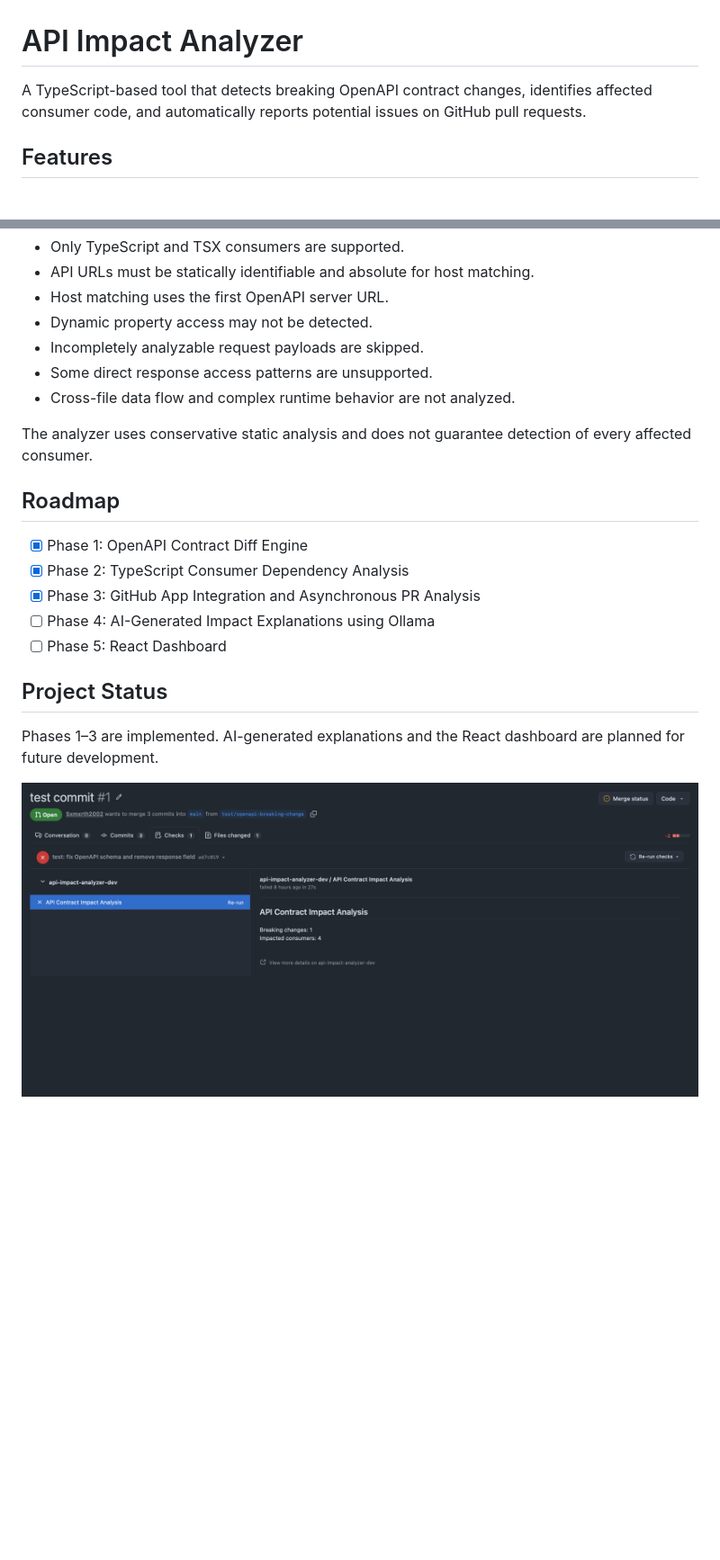
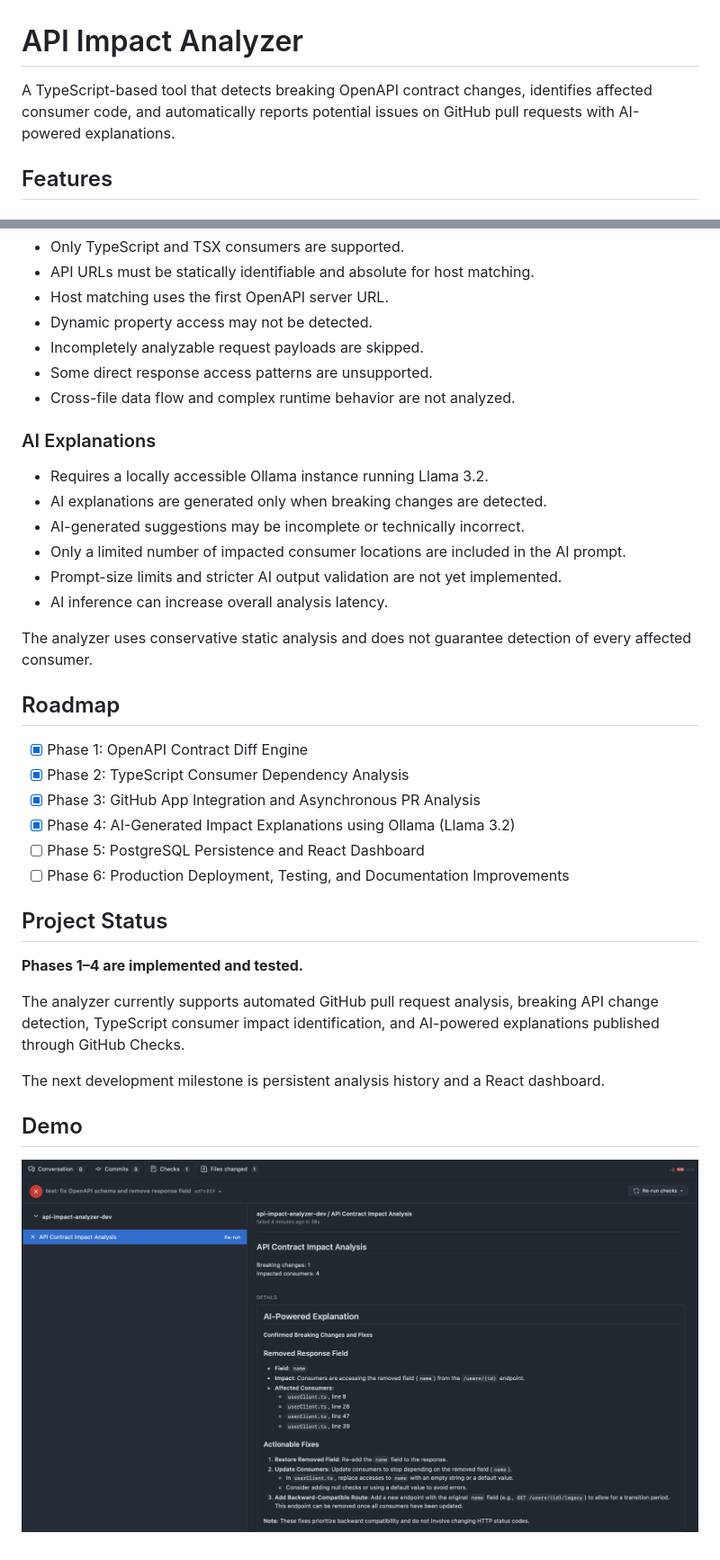
Before and after one commit to Sxmxrth2002/api-impact-analyzer, a Markdown page: README.md, 2 parts joined by grey strips. Shown at 90% size. GitHub-like rendering; pictures changed too: image-1.png (added); blank space fills up the shorter version.

```diff
--- a/README.md
+++ b/README.md
@@ -1,6 +1,6 @@
 # API Impact Analyzer
 
-A TypeScript-based tool that detects breaking OpenAPI contract changes, identifies affected consumer code, and automatically reports potential issues on GitHub pull requests.
+A TypeScript-based tool that detects breaking OpenAPI contract changes, identifies affected consumer code, and automatically reports potential issues on GitHub pull requests with AI-powered explanations.
 
 ## Features
 
@@ -117,6 +209,15 @@ npm run dev -- --before examples/old-api.yaml --after examples/new-api.yaml --fo
 - Some direct response access patterns are unsupported.
 - Cross-file data flow and complex runtime behavior are not analyzed.
 
+### AI Explanations
+
+- Requires a locally accessible Ollama instance running Llama 3.2.
+- AI explanations are generated only when breaking changes are detected.
+- AI-generated suggestions may be incomplete or technically incorrect.
+- Only a limited number of impacted consumer locations are included in the AI prompt.
+- Prompt-size limits and stricter AI output validation are not yet implemented.
+- AI inference can increase overall analysis latency.
+
 The analyzer uses conservative static analysis and does not guarantee detection of every affected consumer.
 
 ## Roadmap
@@ -124,11 +225,18 @@ The analyzer uses conservative static analysis and does not guarantee detection
 - [x] Phase 1: OpenAPI Contract Diff Engine
 - [x] Phase 2: TypeScript Consumer Dependency Analysis
 - [x] Phase 3: GitHub App Integration and Asynchronous PR Analysis
-- [ ] Phase 4: AI-Generated Impact Explanations using Ollama
-- [ ] Phase 5: React Dashboard
+- [x] Phase 4: AI-Generated Impact Explanations using Ollama (Llama 3.2)
+- [ ] Phase 5: PostgreSQL Persistence and React Dashboard
+- [ ] Phase 6: Production Deployment, Testing, and Documentation Improvements
 
 ## Project Status
 
-Phases 1–3 are implemented. AI-generated explanations and the React dashboard are planned for future development.
+**Phases 1–4 are implemented and tested.**
 
-![alt text](image.png)
+The analyzer currently supports automated GitHub pull request analysis, breaking API change detection, TypeScript consumer impact identification, and AI-powered explanations published through GitHub Checks.
+
+The next development milestone is persistent analysis history and a React dashboard.
+
+## Demo
+
+![Contract analysis AI response in checks tab](image-1.png)
```
Also changed, not shown: other parts of README.md (+105 -13 lines).
